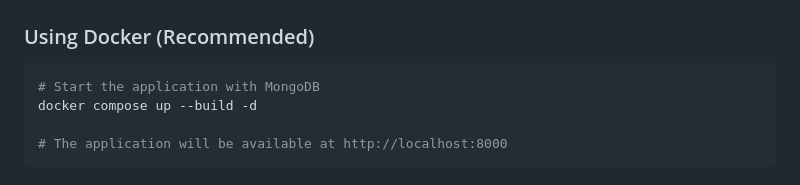
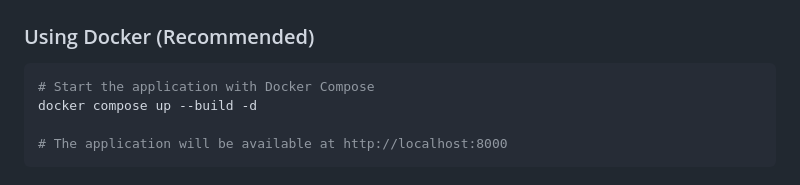
Before and after one commit to qwazerty/manaforge, a Markdown page: README.md, the part around the change. Rendered like a GitHub page.

Commit message:
Update Docker command description in README

````diff
--- a/README.md
+++ b/README.md
@@ -17,7 +17,7 @@ ManaForge is a functional web-based platform for playing Magic The Gathering onl
 ### Using Docker (Recommended)
 
 ```bash
-# Start the application with MongoDB
+# Start the application with Docker Compose
 docker compose up --build -d
 
 # The application will be available at http://localhost:8000
````
